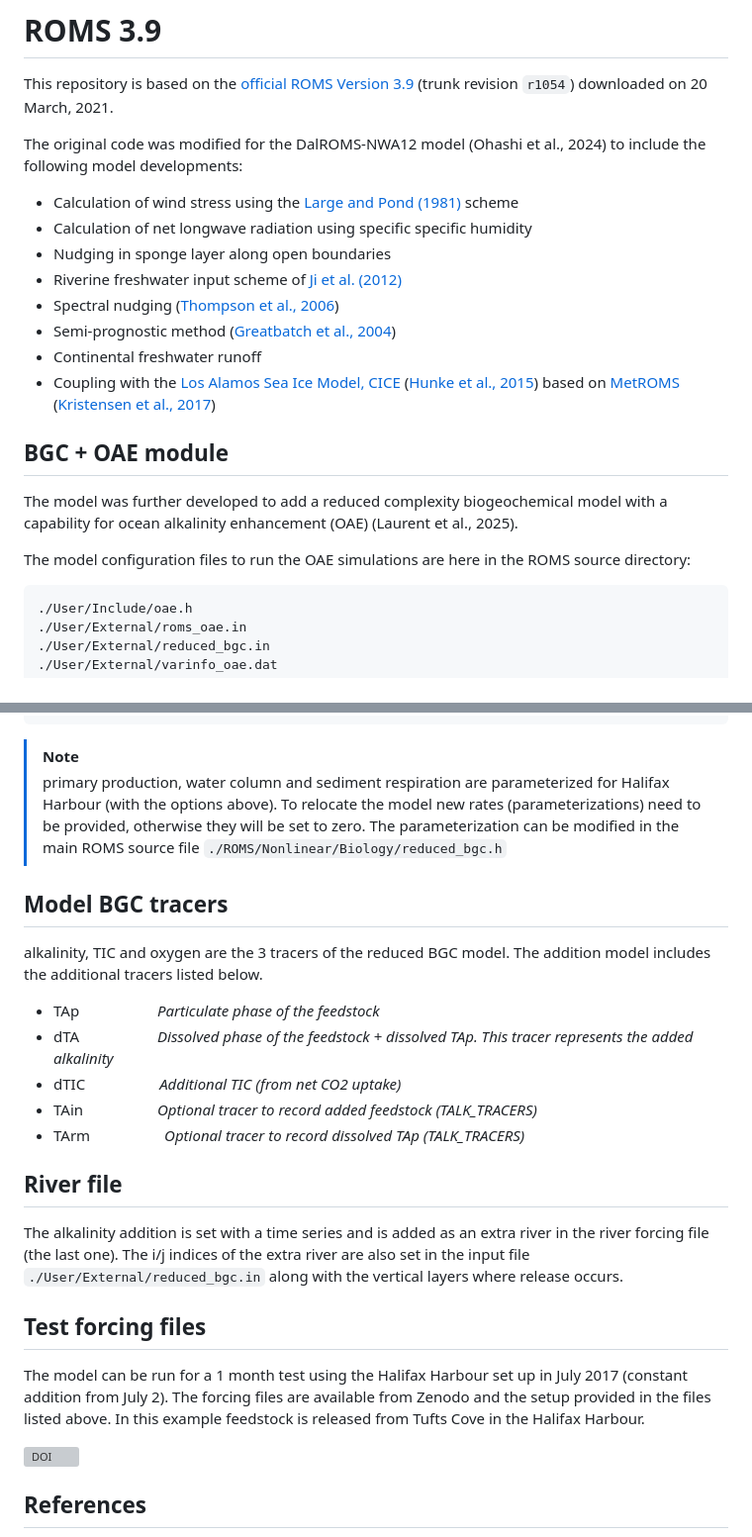
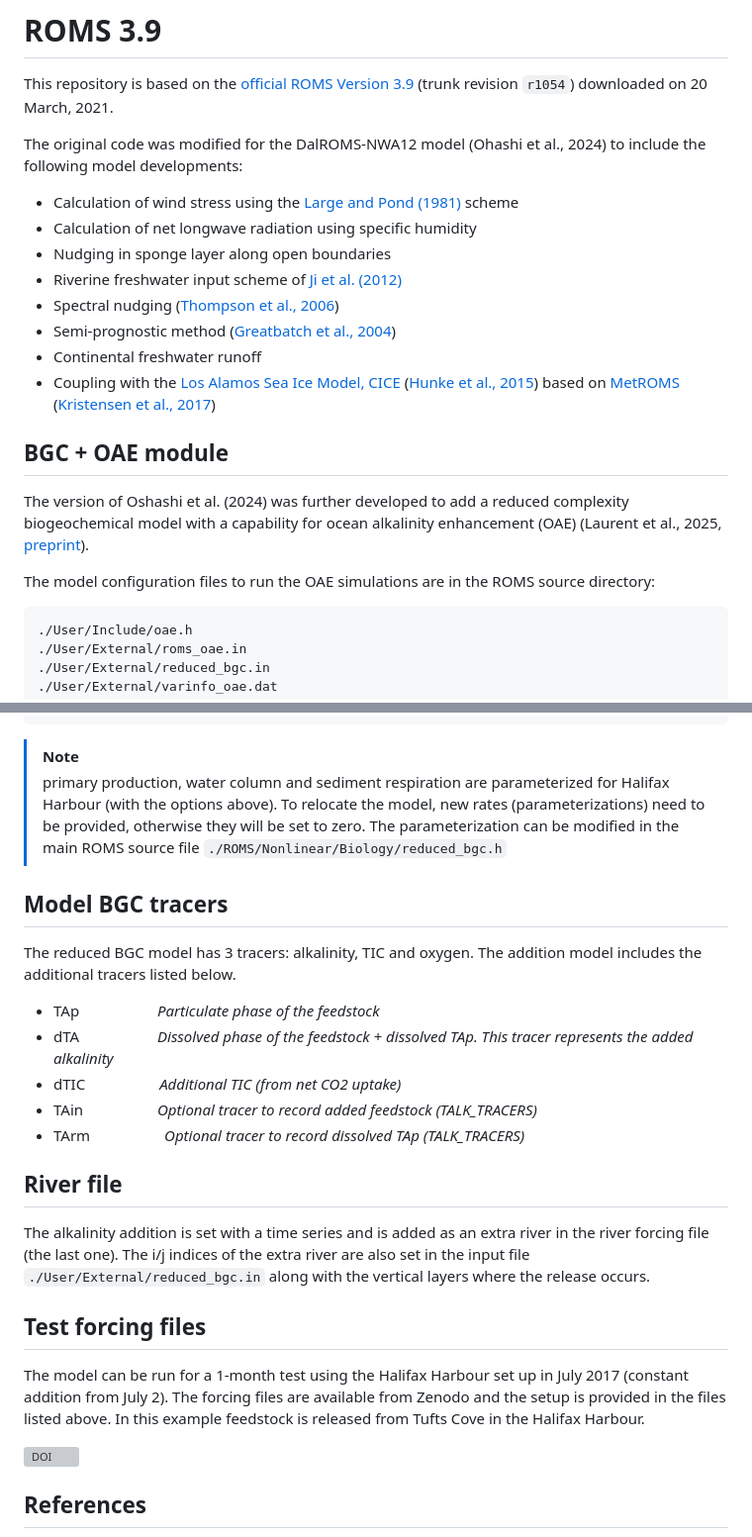
Before and after one commit to alaurent101/ROMS_OAE, a Markdown page: README.md, 2 parts joined by grey strips. Shown: that part at 99% size. Drawn GitHub-style; grey boxes are pictures that could not be loaded.

````diff
--- a/README.md
+++ b/README.md
@@ -5,7 +5,7 @@ This repository is based on the [official ROMS Version 3.9](https://www.myroms.o
 The original code was modified for the DalROMS-NWA12 model (Ohashi et al., 2024) to include the following model developments:
 
 * Calculation of wind stress using the [Large and Pond (1981)](https://doi.org/10.1175/1520-0485(1981)011<0324:OOMFMI>2.0.CO;2) scheme
-* Calculation of net longwave radiation using specific specific humidity
+* Calculation of net longwave radiation using specific humidity
 * Nudging in sponge layer along open boundaries
 * Riverine freshwater input scheme of [Ji et al. (2012)](https://doi.org/10.1080/07055900.2011.580165)
 * Spectral nudging ([Thompson et al., 2006](https://doi.org/10.1016/j.ocemod.2005.11.003))
@@ -15,9 +15,9 @@ The original code was modified for the DalROMS-NWA12 model (Ohashi et al., 2024)
 
 ## BGC + OAE module
 
-The model was further developed to add a reduced complexity biogeochemical model with a capability for ocean alkalinity enhancement (OAE) (Laurent et al., 2025).
+The version of Oshashi et al. (2024) was further developed to add a reduced complexity biogeochemical model with a capability for ocean alkalinity enhancement (OAE) (Laurent et al., 2025, [preprint](https://doi.org/10.5194/egusphere-2025-3361)).
 
-The model configuration files to run the OAE simulations are here in the ROMS source directory:
+The model configuration files to run the OAE simulations are in the ROMS source directory:
 
 ```
 ./User/Include/oae.h
@@ -54,11 +54,11 @@ PCO2AIR_MAUNALOA     /* Atmospheric pCO2 parameterization for Mauna Loa time ser
 PCO2AIR_SABLEISLAND  /* Atmospheric pCO2 parameterization for Scotian Shelf (Sable Island observations) */
 ```
 > [!NOTE]
-> primary production, water column and sediment respiration are parameterized for Halifax Harbour (with the options above). To relocate the model new rates (parameterizations) need to be provided, otherwise they will be set to zero. The parameterization can be modified in the main ROMS source file ```./ROMS/Nonlinear/Biology/reduced_bgc.h```
+> primary production, water column and sediment respiration are parameterized for Halifax Harbour (with the options above). To relocate the model, new rates (parameterizations) need to be provided, otherwise they will be set to zero. The parameterization can be modified in the main ROMS source file ```./ROMS/Nonlinear/Biology/reduced_bgc.h```
 
 ## Model BGC tracers
 
-alkalinity, TIC and oxygen are the 3 tracers of the reduced BGC model. The addition model includes the additional tracers listed below.
+The reduced BGC model has 3 tracers: alkalinity, TIC and oxygen. The addition model includes the additional tracers listed below.
 
 * TAp      _Particulate phase of the feedstock_
 * dTA      _Dissolved phase of the feedstock + dissolved TAp. This tracer represents the added alkalinity_
@@ -68,11 +68,11 @@ alkalinity, TIC and oxygen are the 3 tracers of the reduced BGC model. The addit
 
 ## River file
 
-The alkalinity addition is set with a time series and is added as an extra river in the river forcing file (the last one). The i/j indices of the extra river are also set in the input file ```./User/External/reduced_bgc.in``` along with the vertical layers where release occurs.
+The alkalinity addition is set with a time series and is added as an extra river in the river forcing file (the last one). The i/j indices of the extra river are also set in the input file ```./User/External/reduced_bgc.in``` along with the vertical layers where the release occurs.
 
 ## Test forcing files
 
-The model can be run for a 1 month test using the Halifax Harbour set up in July 2017 (constant addition from July 2). The forcing files are available from Zenodo and the setup provided in the files listed above. In this example feedstock is released from Tufts Cove in the Halifax Harbour.
+The model can be run for a 1-month test using the Halifax Harbour set up in July 2017 (constant addition from July 2). The forcing files are available from Zenodo and the setup is provided in the files listed above. In this example feedstock is released from Tufts Cove in the Halifax Harbour.
 
 [![DOI](https://zenodo.org/badge/DOI/10.5281/zenodo.16423337.svg)](https://doi.org/10.5281/zenodo.16423337)
 
````
